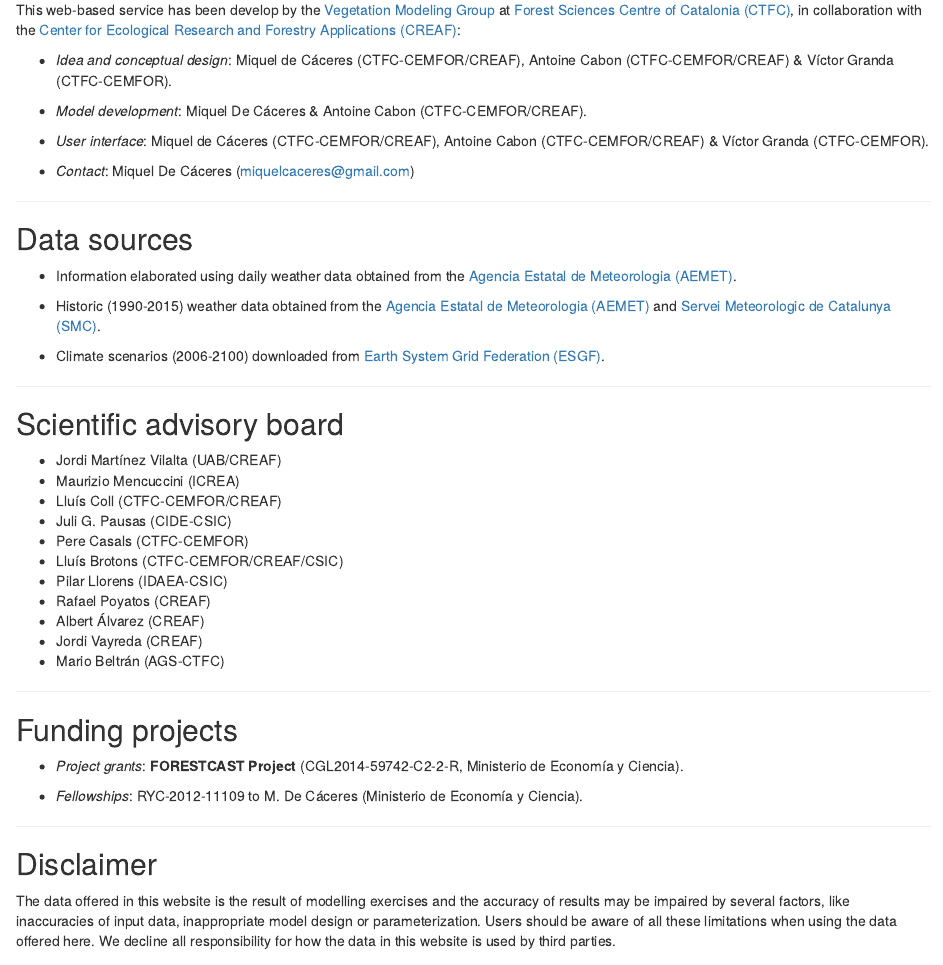
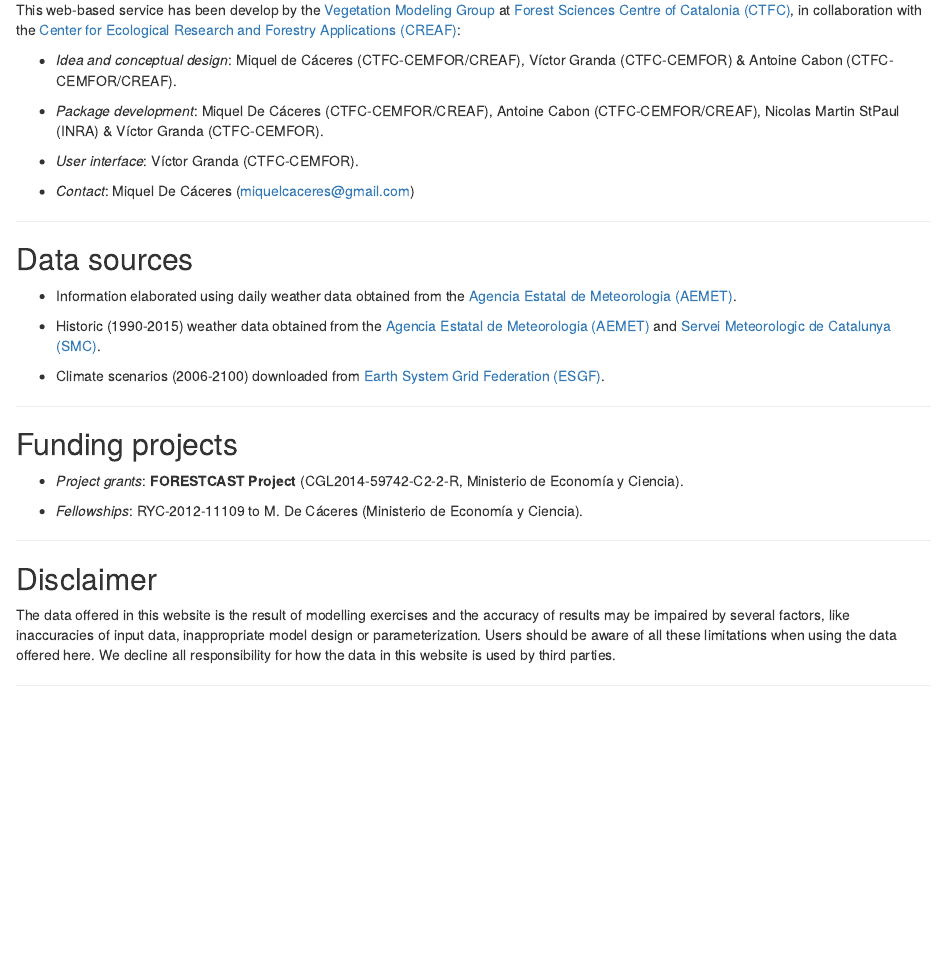
Before and after one commit to MalditoBarbudo/meteoland_shiny, an R Markdown document (Docs/Disclaimer.Rmd): the page in a window 1100 px wide, from 130 px down. Rendered offline with R 4.5, knitr and Pandoc, with nearby package versions.

Commit message:
disclaimer update

```diff
--- a/Docs/Disclaimer.Rmd
+++ b/Docs/Disclaimer.Rmd
@@ -10,13 +10,11 @@ at [Forest Sciences Centre of Catalonia (CTFC)](http://www.ctfc.cat),
 in collaboration with the
 [Center for Ecological Research and Forestry Applications (CREAF)](http://www.creaf.cat/):
 
-  + *Idea and conceptual design*: Miquel de Cáceres (CTFC-CEMFOR/CREAF),
-    Antoine Cabon (CTFC-CEMFOR/CREAF) & Víctor Granda (CTFC-CEMFOR).
+  + *Idea and conceptual design*: Miquel de Cáceres (CTFC-CEMFOR/CREAF), Víctor Granda (CTFC-CEMFOR) & Antoine Cabon (CTFC-CEMFOR/CREAF).
 
-  + *Model development*: Miquel De Cáceres & Antoine Cabon (CTFC-CEMFOR/CREAF).
+  + *Package development*: Miquel De Cáceres (CTFC-CEMFOR/CREAF), Antoine Cabon (CTFC-CEMFOR/CREAF), Nicolas Martin StPaul (INRA) & Víctor Granda (CTFC-CEMFOR).
 
-  + *User interface*: Miquel de Cáceres (CTFC-CEMFOR/CREAF),
-    Antoine Cabon (CTFC-CEMFOR/CREAF) & Víctor Granda (CTFC-CEMFOR).
+  + *User interface*: Víctor Granda (CTFC-CEMFOR).
 
   + *Contact*: Miquel De Cáceres (miquelcaceres@gmail.com)
 
@@ -33,22 +31,6 @@ in collaboration with the
 
   + Climate scenarios (2006-2100) downloaded from
     [Earth System Grid Federation (ESGF)](http://esgf.llnl.gov/).
-
----
-
-## Scientific advisory board
-
-  + Jordi Martínez Vilalta (UAB/CREAF)
-  + Maurizio Mencuccini (ICREA)
-  + Lluís Coll (CTFC-CEMFOR/CREAF)
-  + Juli G. Pausas (CIDE-CSIC)
-  + Pere Casals (CTFC-CEMFOR)
-  + Lluís Brotons (CTFC-CEMFOR/CREAF/CSIC)
-  + Pilar Llorens (IDAEA-CSIC)
-  + Rafael Poyatos (CREAF)
-  + Albert Álvarez (CREAF)
-  + Jordi Vayreda (CREAF)
-  + Mario Beltrán (AGS-CTFC)
 
 ---
 
```
